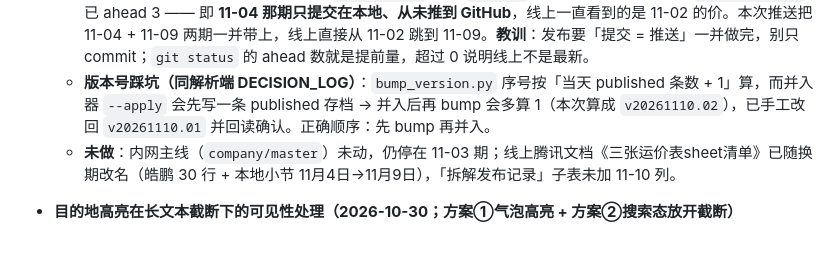
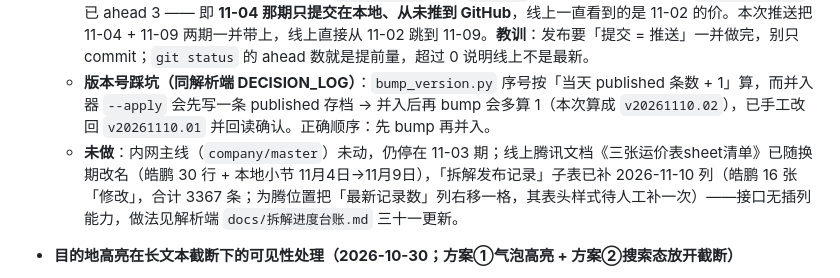
Before and after one commit to hiJoeLee/fba-rate-query, a Markdown page: docs/DECISION_LOG.md, the part around the change. GitHub-like rendering; blank space fills up the shorter version.

Commit message:
docs(DECISION_LOG): 发布记录子表已补 2026-11-10 列（皓鹏 16 张修改/3367 条）

```diff
--- a/docs/DECISION_LOG.md
+++ b/docs/DECISION_LOG.md
@@ -62,7 +62,7 @@
   - **变价**：页端记录级 4927 处变价、无新增/删除记录；美西洛杉矶海卡特惠 2176 / 美森海卡 1135 / 欧洲空卡铁海 378 / 加拿大空海 285 / 美国空运 264 / 英国空卡铁海 168 / 美西美东商私卡 128 / 美中芝加哥海卡 120 / 澳大利亚空海 120 / 美森海派 63 单价点。6 张表纯换生效日。
   - **⚠ 发现：线上此前落后两期**。推送前 `origin/main` 停在 `3c5c89a`（皓鹏 **11-02** 期），本地 `main（github）` 已 ahead 3 —— 即 **11-04 那期只提交在本地、从未推到 GitHub**，线上一直看到的是 11-02 的价。本次推送把 11-04 + 11-09 两期一并带上，线上直接从 11-02 跳到 11-09。**教训**：发布要「提交 = 推送」一并做完，别只 commit；`git status` 的 ahead 数就是提前量，超过 0 说明线上不是最新。
   - **版本号踩坑（同解析端 DECISION_LOG）**：`bump_version.py` 序号按「当天 published 条数 + 1」算，而并入器 `--apply` 会先写一条 published 存档 → 并入后再 bump 会多算 1（本次算成 `v20261110.02`），已手工改回 `v20261110.01` 并回读确认。正确顺序：先 bump 再并入。
-  - **未做**：内网主线（`company/master`）未动，仍停在 11-03 期；线上腾讯文档《三张运价表sheet清单》已随换期改名（皓鹏 30 行 + 本地小节 11月4日→11月9日），「拆解发布记录」子表未加 11-10 列。
+  - **未做**：内网主线（`company/master`）未动，仍停在 11-03 期；线上腾讯文档《三张运价表sheet清单》已随换期改名（皓鹏 30 行 + 本地小节 11月4日→11月9日），「拆解发布记录」子表已补 2026-11-10 列（皓鹏 16 张「修改」，合计 3367 条；为腾位置把「最新记录数」列右移一格，其表头样式待人工补一次）——接口无插列能力，做法见解析端 `docs/拆解进度台账.md` 三十一更新。
 
 - **目的地高亮在长文本截断下的可见性处理（2026-10-30；方案①气泡高亮 + 方案②搜索态放开截断）**
   - **问题**：表格目的地列 `.cl` 为两行 `line-clamp:2` 截断；长组合串（多仓换行拼接、超长备注串）的命中词若落在省略区，`mark.hl-dest` 看不到。卡片视图目的地 `.v` 为自然换行、不截断，问题集中在表格视图；长度分布以 `tools` 旁临时脚本现算为准（多数为短码、长尾长串占比小，不登记精确值）。
```
